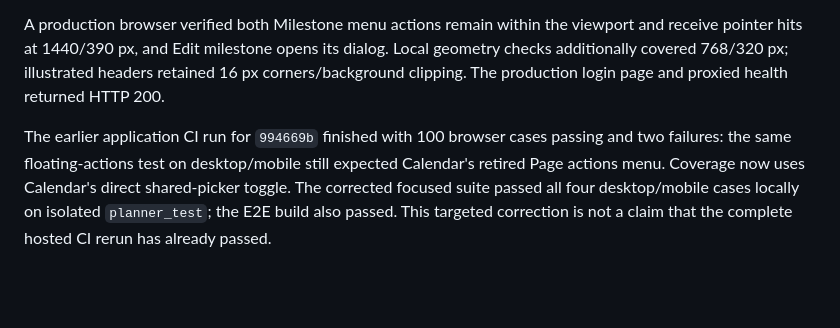
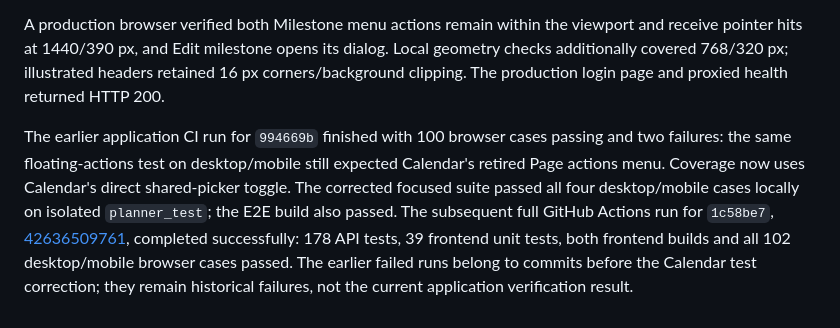
Before and after one commit to datphan3201/Notes, a Markdown page: docs/operations/cloud.md, the part around the change. Rendered like a GitHub page; blank space fills up the shorter version.

Commit message:
Record successful full CI after Calendar test correction

```diff
--- a/docs/operations/cloud.md
+++ b/docs/operations/cloud.md
@@ -161,4 +161,4 @@ Frontend application commit `1bd158d` was deployed as Vercel `dpl_EvXT7ezhLbkM6h
 
 A production browser verified both Milestone menu actions remain within the viewport and receive pointer hits at 1440/390 px, and Edit milestone opens its dialog. Local geometry checks additionally covered 768/320 px; illustrated headers retained 16 px corners/background clipping. The production login page and proxied health returned HTTP 200.
 
-The earlier application CI run for `994669b` finished with 100 browser cases passing and two failures: the same floating-actions test on desktop/mobile still expected Calendar's retired Page actions menu. Coverage now uses Calendar's direct shared-picker toggle. The corrected focused suite passed all four desktop/mobile cases locally on isolated `planner_test`; the E2E build also passed. This targeted correction is not a claim that the complete hosted CI rerun has already passed.
+The earlier application CI run for `994669b` finished with 100 browser cases passing and two failures: the same floating-actions test on desktop/mobile still expected Calendar's retired Page actions menu. Coverage now uses Calendar's direct shared-picker toggle. The corrected focused suite passed all four desktop/mobile cases locally on isolated `planner_test`; the E2E build also passed. The subsequent full GitHub Actions run for `1c58be7`, [42636509761](https://github.com/datphan3201/Planner-T1/actions/runs/42636509761), completed successfully: 178 API tests, 39 frontend unit tests, both frontend builds and all 102 desktop/mobile browser cases passed. The earlier failed runs belong to commits before the Calendar test correction; they remain historical failures, not the current application verification result.
```
